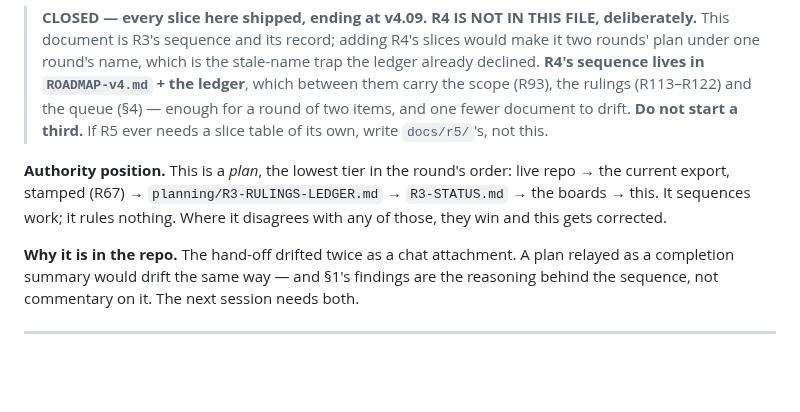
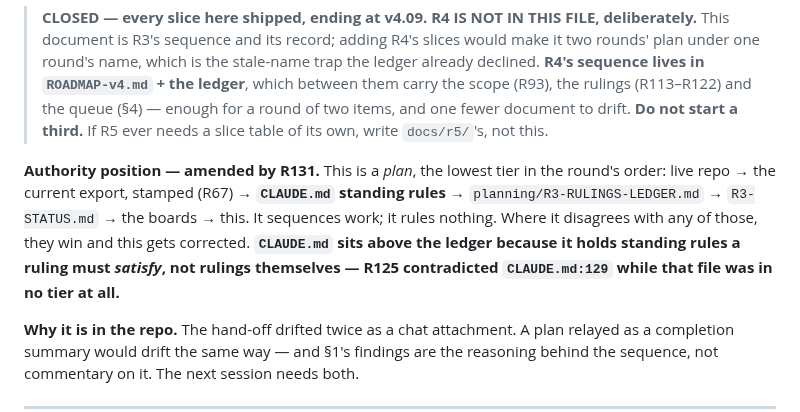
Before and after one commit to Tosinik/steep-tea-log, a Markdown page: docs/r3/R3-BUILD-PLAN.md, the part around the change. Drawn GitHub-style; blank space fills up the shorter version.

```diff
--- a/docs/r3/R3-BUILD-PLAN.md
+++ b/docs/r3/R3-BUILD-PLAN.md
@@ -11,10 +11,12 @@ and land alongside this document.
 > (R113–R122) and the queue (§4) — enough for a round of two items, and one fewer document to drift.
 > **Do not start a third.** If R5 ever needs a slice table of its own, write `docs/r5/`'s, not this.
 
-**Authority position.** This is a *plan*, the lowest tier in the round's order: live repo →
-the current export, stamped (R67) → `planning/R3-RULINGS-LEDGER.md` → `R3-STATUS.md` → the boards → this. It
-sequences work; it rules nothing. Where it disagrees with any of those, they win and this gets
-corrected.
+**Authority position — amended by R131.** This is a *plan*, the lowest tier in the round's order:
+live repo → the current export, stamped (R67) → **`CLAUDE.md` standing rules** →
+`planning/R3-RULINGS-LEDGER.md` → `R3-STATUS.md` → the boards → this. It sequences work; it rules
+nothing. Where it disagrees with any of those, they win and this gets corrected. **`CLAUDE.md` sits
+above the ledger because it holds standing rules a ruling must *satisfy*, not rulings themselves —
+R125 contradicted `CLAUDE.md:129` while that file was in no tier at all.**
 
 **Why it is in the repo.** The hand-off drifted twice as a chat attachment. A plan relayed as a
 completion summary would drift the same way — and §1's findings are the reasoning behind the
```
Also changed, not shown: docs/r3/R3-STATUS.md (+36 -0 lines), 1 other file.
